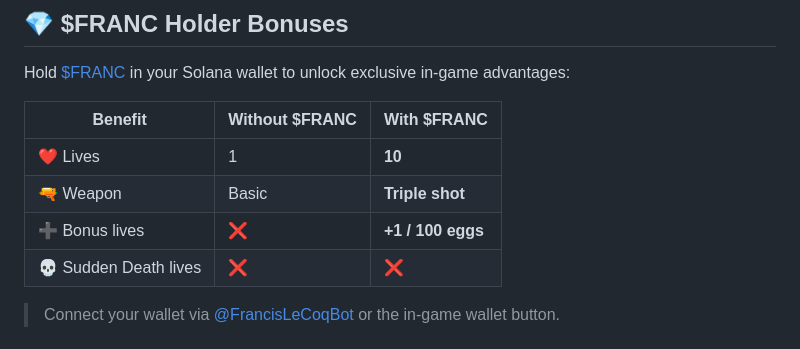
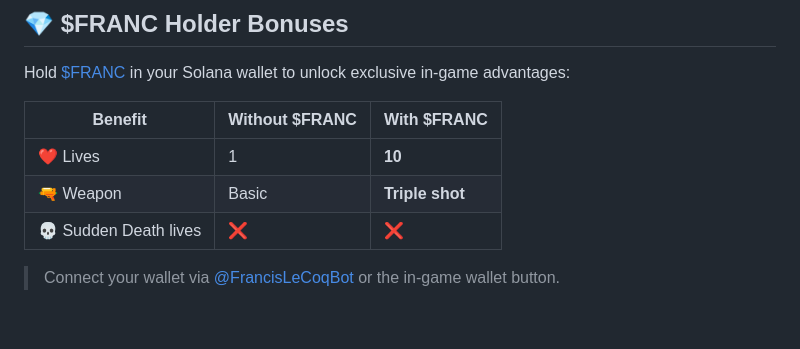
Before and after one commit to FrancLeCoq/FrancRun, a Markdown page: README.md, the part around the change. GitHub-like rendering; blank space fills up the shorter version.

```diff
--- a/README.md
+++ b/README.md
@@ -38,7 +38,6 @@ Hold [$FRANC](https://solana.com) in your Solana wallet to unlock exclusive in-g
 |---|---|---|
 | ❤️ Lives | 1 | **10** |
 | 🔫 Weapon | Basic | **Triple shot** |
-| ➕ Bonus lives | ❌ | **+1 / 100 eggs** |
 | 💀 Sudden Death lives | ❌ | ❌ |
 
 > Connect your wallet via [@FrancisLeCoqBot](https://t.me/FrancisLeCoqBot) or the in-game wallet button.
```
